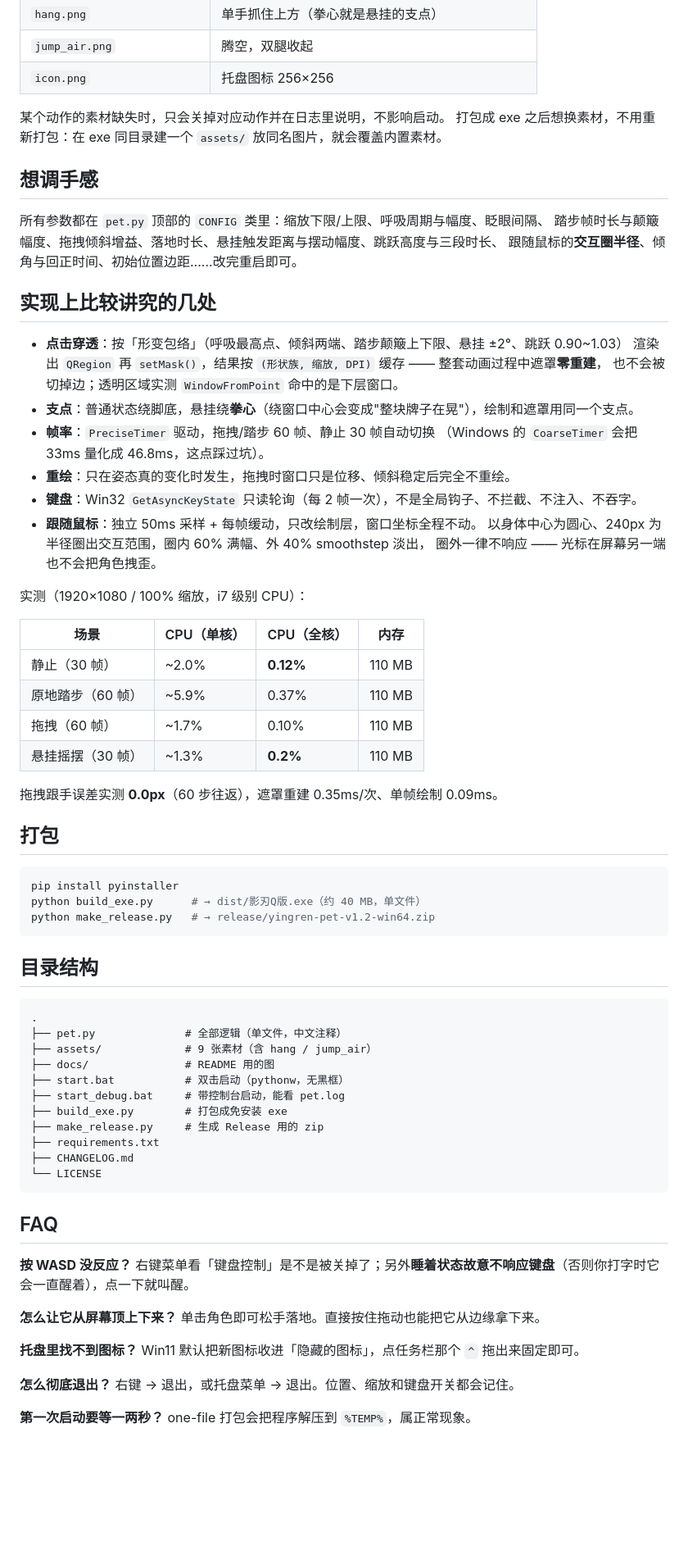
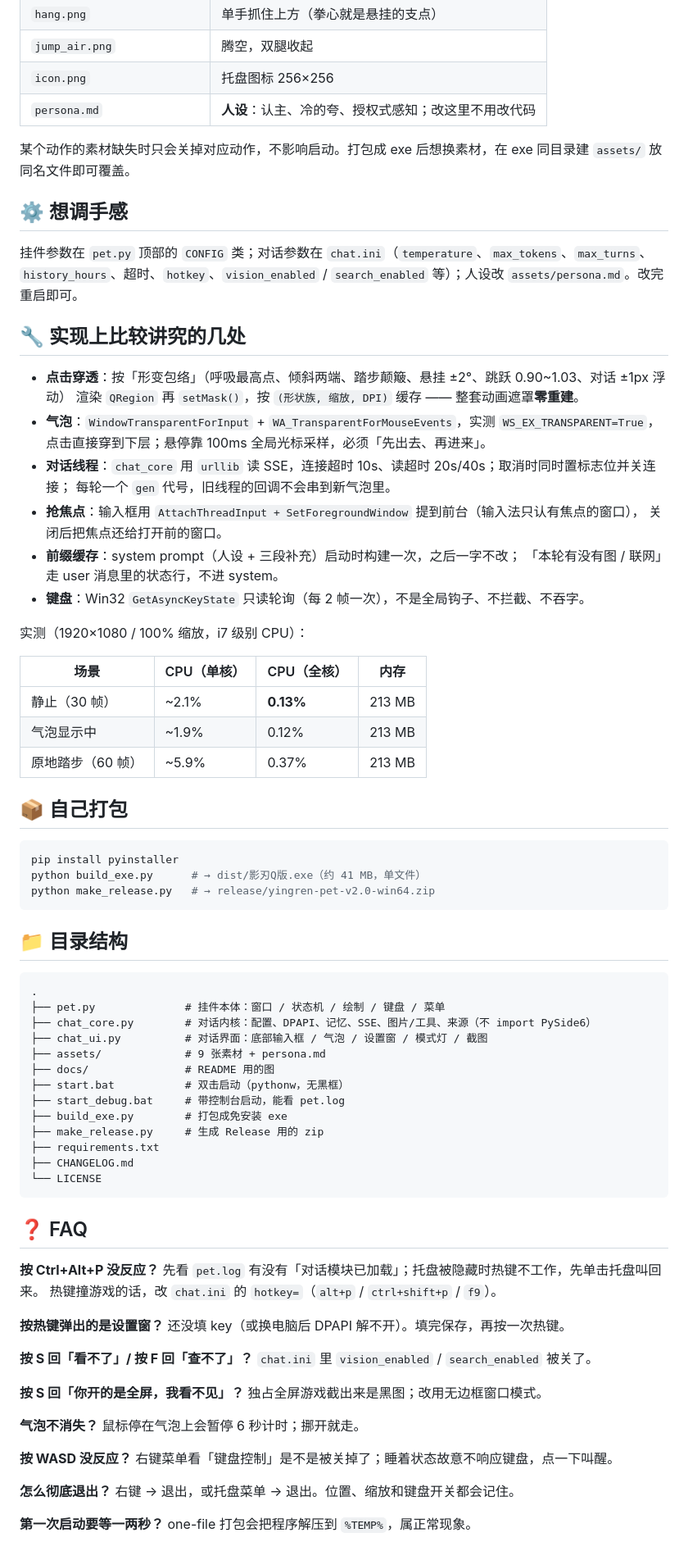
Before and after one commit to xiao-bu123/yingren-desktop-pet-Q-, a Markdown page: README.md, the part around one of its changes. Shown at 82% size. GitHub-like rendering; blank space fills up the shorter version.

````diff
--- a/README.md
+++ b/README.md
@@ -122,55 +164,53 @@ Windows 上也可以直接双击 `start.bat`（用 `pythonw` 启动，任务栏
 | `hang.png` | 单手抓住上方（拳心就是悬挂的支点） |
 | `jump_air.png` | 腾空，双腿收起 |
 | `icon.png` | 托盘图标 256×256 |
+| `persona.md` | **人设**：认主、冷的夸、授权式感知；改这里不用改代码 |
 
-某个动作的素材缺失时，只会关掉对应动作并在日志里说明，不影响启动。
-打包成 exe 之后想换素材，不用重新打包：在 exe 同目录建一个 `assets/` 放同名图片，就会覆盖内置素材。
+某个动作的素材缺失时只会关掉对应动作，不影响启动。打包成 exe 后想换素材，在 exe 同目录建 `assets/` 放同名文件即可覆盖。
 
-##  想调手感
+## ⚙️ 想调手感
 
-所有参数都在 `pet.py` 顶部的 `CONFIG` 类里：缩放下限/上限、呼吸周期与幅度、眨眼间隔、
-踏步帧时长与颠簸幅度、拖拽倾斜增益、落地时长、悬挂触发距离与摆动幅度、跳跃高度与三段时长、
-跟随鼠标的**交互圈半径**、倾角与回正时间、初始位置边距……改完重启即可。
+挂件参数在 `pet.py` 顶部的 `CONFIG` 类；对话参数在 `chat.ini`（`temperature`、`max_tokens`、`max_turns`、
+`history_hours`、超时、`hotkey`、`vision_enabled` / `search_enabled` 等）；人设改 `assets/persona.md`。改完重启即可。
 
-##  实现上比较讲究的几处
+## 🔧 实现上比较讲究的几处
 
-- **点击穿透**：按「形变包络」（呼吸最高点、倾斜两端、踏步颠簸上下限、悬挂 ±2°、跳跃 0.90~1.03）
-  渲染出 `QRegion` 再 `setMask()`，结果按 `(形状族, 缩放, DPI)` 缓存 —— 整套动画过程中遮罩**零重建**，
-  也不会被切掉边；透明区域实测 `WindowFromPoint` 命中的是下层窗口。
-- **支点**：普通状态绕脚底，悬挂绕**拳心**（绕窗口中心会变成"整块牌子在晃"），绘制和遮罩用同一个支点。
-- **帧率**：`PreciseTimer` 驱动，拖拽/踏步 60 帧、静止 30 帧自动切换
-  （Windows 的 `CoarseTimer` 会把 33ms 量化成 46.8ms，这点踩过坑）。
-- **重绘**：只在姿态真的变化时发生，拖拽时窗口只是位移、倾斜稳定后完全不重绘。
-- **键盘**：Win32 `GetAsyncKeyState` 只读轮询（每 2 帧一次），不是全局钩子、不拦截、不注入、不吞字。
-- **跟随鼠标**：独立 50ms 采样 + 每帧缓动，只改绘制层，窗口坐标全程不动。
-  以身体中心为圆心、240px 为半径圈出交互范围，圈内 60% 满幅、外 40% smoothstep 淡出，
-  圈外一律不响应 —— 光标在屏幕另一端也不会把角色拽歪。
+- **点击穿透**：按「形变包络」（呼吸最高点、倾斜两端、踏步颠簸、悬挂 ±2°、跳跃 0.90~1.03、对话 ±1px 浮动）
+  渲染 `QRegion` 再 `setMask()`，按 `(形状族, 缩放, DPI)` 缓存 —— 整套动画遮罩**零重建**。
+- **气泡**：`WindowTransparentForInput` + `WA_TransparentForMouseEvents`，实测 `WS_EX_TRANSPARENT=True`，
+  点击直接穿到下层；悬停靠 100ms 全局光标采样，必须「先出去、再进来」。
+- **对话线程**：`chat_core` 用 `urllib` 读 SSE，连接超时 10s、读超时 20s/40s；取消时同时置标志位并关连接；
+  每轮一个 `gen` 代号，旧线程的回调不会串到新气泡里。
+- **抢焦点**：输入框用 `AttachThreadInput + SetForegroundWindow` 提到前台（输入法只认有焦点的窗口），
+  关闭后把焦点还给打开前的窗口。
+- **前缀缓存**：system prompt（人设 + 三段补充）启动时构建一次，之后一字不改；
+  「本轮有没有图 / 联网」走 user 消息里的状态行，不进 system。
+- **键盘**：Win32 `GetAsyncKeyState` 只读轮询（每 2 帧一次），不是全局钩子、不拦截、不吞字。
 
 实测（1920×1080 / 100% 缩放，i7 级别 CPU）：
 
 | 场景 | CPU（单核） | CPU（全核） | 内存 |
 |---|---|---|---|
-| 静止（30 帧） | ~2.0% | **0.12%** | 110 MB |
-| 原地踏步（60 帧） | ~5.9% | 0.37% | 110 MB |
-| 拖拽（60 帧） | ~1.7% | 0.10% | 110 MB |
-| 悬挂摇摆（30 帧） | ~1.3% | **0.2%** | 110 MB |
+| 静止（30 帧） | ~2.1% | **0.13%** | 213 MB |
+| 气泡显示中 | ~1.9% | 0.12% | 213 MB |
+| 原地踏步（60 帧） | ~5.9% | 0.37% | 213 MB |
 
-拖拽跟手误差实测 **0.0px**（60 步往返），遮罩重建 0.35ms/次、单帧绘制 0.09ms。
-
-##  打包
+## 📦 自己打包
 
 ```bash
 pip install pyinstaller
-python build_exe.py      # → dist/影刃Q版.exe（约 40 MB，单文件）
-python make_release.py   # → release/yingren-pet-v1.2-win64.zip
+python build_exe.py      # → dist/影刃Q版.exe（约 41 MB，单文件）
+python make_release.py   # → release/yingren-pet-v2.0-win64.zip
 ```
 
-##  目录结构
+## 📁 目录结构
 
 ```
 .
-├── pet.py              # 全部逻辑（单文件，中文注释）
-├── assets/             # 9 张素材（含 hang / jump_air）
+├── pet.py              # 挂件本体：窗口 / 状态机 / 绘制 / 键盘 / 菜单
+├── chat_core.py        # 对话内核：配置、DPAPI、记忆、SSE、图片/工具、来源（不 import PySide6）
+├── chat_ui.py          # 对话界面：底部输入框 / 气泡 / 设置窗 / 模式灯 / 截图
+├── assets/             # 9 张素材 + persona.md
 ├── docs/               # README 用的图
 ├── start.bat           # 双击启动（pythonw，无黑框）
 ├── start_debug.bat     # 带控制台启动，能看 pet.log
@@ -181,16 +221,26 @@ python make_release.py   # → release/yingren-pet-v1.2-win64.zip
 └── LICENSE
 ```
 
-##  FAQ
+## ❓ FAQ
+
+**按 Ctrl+Alt+P 没反应？**
+先看 `pet.log` 有没有「对话模块已加载」；托盘被隐藏时热键不工作，先单击托盘叫回来。
+热键撞游戏的话，改 `chat.ini` 的 `hotkey=`（`alt+p` / `ctrl+shift+p` / `f9`）。
+
+**按热键弹出的是设置窗？**
+还没填 key（或换电脑后 DPAPI 解不开）。填完保存，再按一次热键。
+
+**按 S 回「看不了」/ 按 F 回「查不了」？**
+`chat.ini` 里 `vision_enabled` / `search_enabled` 被关了。
+
+**按 S 回「你开的是全屏，我看不见」？**
+独占全屏游戏截出来是黑图；改用无边框窗口模式。
+
+**气泡不消失？**
+鼠标停在气泡上会暂停 6 秒计时；挪开就走。
 
 **按 WASD 没反应？**
-右键菜单看「键盘控制」是不是被关掉了；另外**睡着状态故意不响应键盘**（否则你打字时它会一直醒着），点一下就叫醒。
-
-**怎么让它从屏幕顶上下来？**
-单击角色即可松手落地。直接按住拖动也能把它从边缘拿下来。
-
-**托盘里找不到图标？**
-Win11 默认把新图标收进「隐藏的图标」，点任务栏那个 `^` 拖出来固定即可。
+右键菜单看「键盘控制」是不是被关掉了；睡着状态故意不响应键盘，点一下叫醒。
 
 **怎么彻底退出？**
 右键 → 退出，或托盘菜单 → 退出。位置、缩放和键盘开关都会记住。
````
Also changed, not shown: other parts of README.md (+79 -37 lines), CHANGELOG.md (+22 -0 lines), assets/persona.md (added, +62 -0 lines), docs/chat-bubble.png (added), docs/chat-settings.png (added), docs/chat-vision.png (added), docs/chat-web.png (added), 6 other files.
